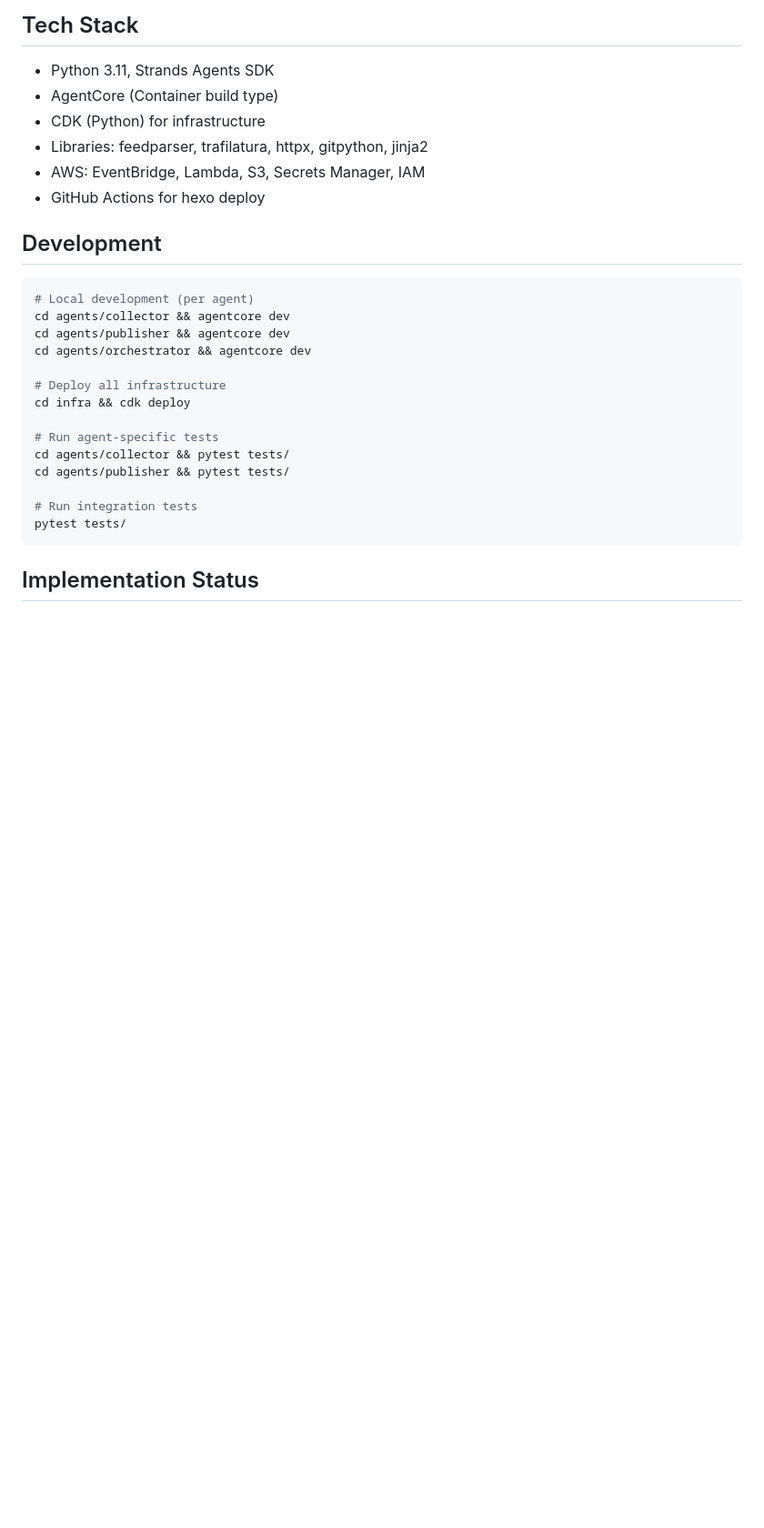
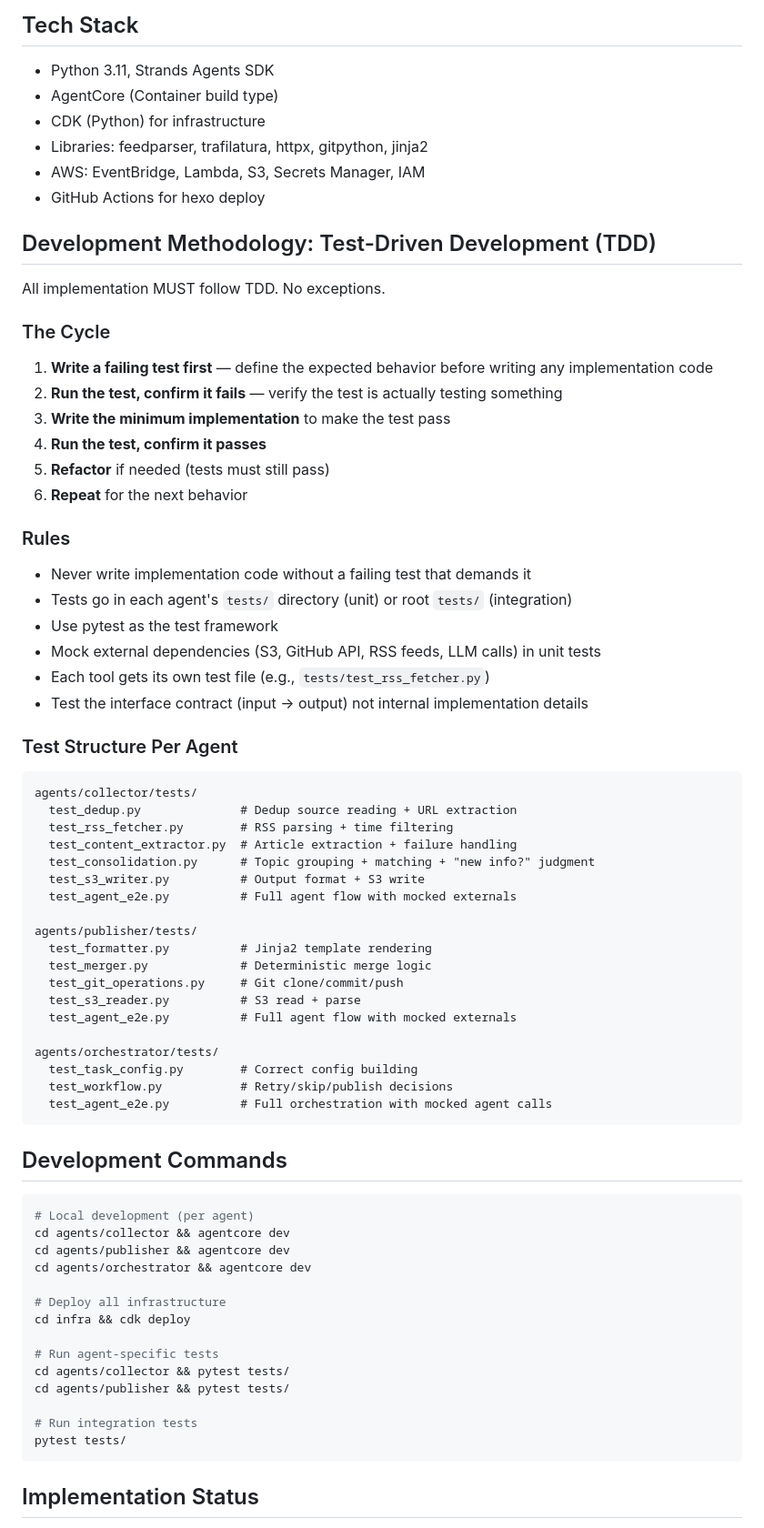
Before and after one commit to linkcd/news-team-agents, a Markdown page: CLAUDE.md, the part around the change. Shown at 91% size. GitHub-like rendering; blank space fills up the shorter version.

Commit message:
Add TDD requirement to project development methodology
All implementation must follow test-driven development: write failing
test first, then minimum implementation to pass, then refactor.

````diff
--- a/CLAUDE.md
+++ b/CLAUDE.md
@@ -100,7 +100,50 @@ news-agent/
 - AWS: EventBridge, Lambda, S3, Secrets Manager, IAM
 - GitHub Actions for hexo deploy
 
-## Development
+## Development Methodology: Test-Driven Development (TDD)
+
+All implementation MUST follow TDD. No exceptions.
+
+### The Cycle
+1. **Write a failing test first** — define the expected behavior before writing any implementation code
+2. **Run the test, confirm it fails** — verify the test is actually testing something
+3. **Write the minimum implementation** to make the test pass
+4. **Run the test, confirm it passes**
+5. **Refactor** if needed (tests must still pass)
+6. **Repeat** for the next behavior
+
+### Rules
+- Never write implementation code without a failing test that demands it
+- Tests go in each agent's `tests/` directory (unit) or root `tests/` (integration)
+- Use pytest as the test framework
+- Mock external dependencies (S3, GitHub API, RSS feeds, LLM calls) in unit tests
+- Each tool gets its own test file (e.g., `tests/test_rss_fetcher.py`)
+- Test the interface contract (input → output) not internal implementation details
+
+### Test Structure Per Agent
+```
+agents/collector/tests/
+  test_dedup.py              # Dedup source reading + URL extraction
+  test_rss_fetcher.py        # RSS parsing + time filtering
+  test_content_extractor.py  # Article extraction + failure handling
+  test_consolidation.py      # Topic grouping + matching + "new info?" judgment
+  test_s3_writer.py          # Output format + S3 write
+  test_agent_e2e.py          # Full agent flow with mocked externals
+
+agents/publisher/tests/
+  test_formatter.py          # Jinja2 template rendering
+  test_merger.py             # Deterministic merge logic
+  test_git_operations.py     # Git clone/commit/push
+  test_s3_reader.py          # S3 read + parse
+  test_agent_e2e.py          # Full agent flow with mocked externals
+
+agents/orchestrator/tests/
+  test_task_config.py        # Correct config building
+  test_workflow.py           # Retry/skip/publish decisions
+  test_agent_e2e.py          # Full orchestration with mocked agent calls
+```
+
+## Development Commands
 
 ```bash
 # Local development (per agent)
````
